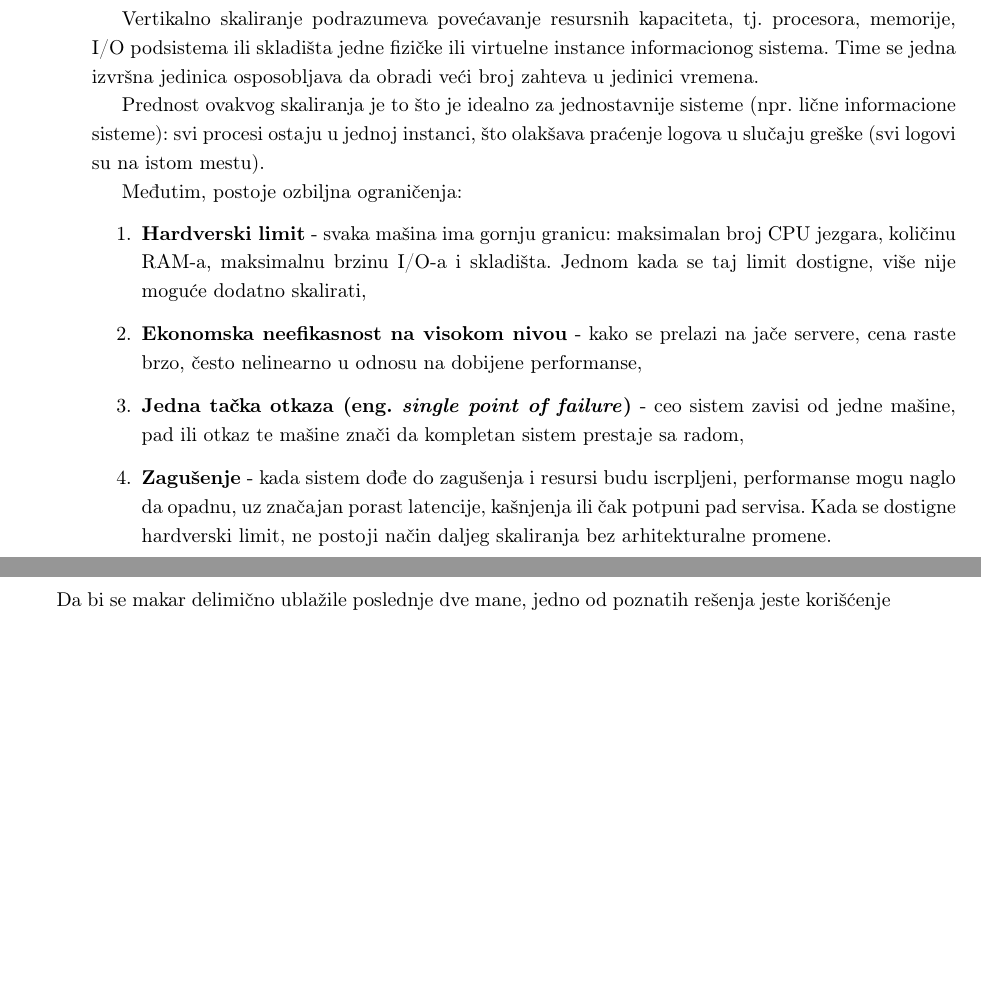
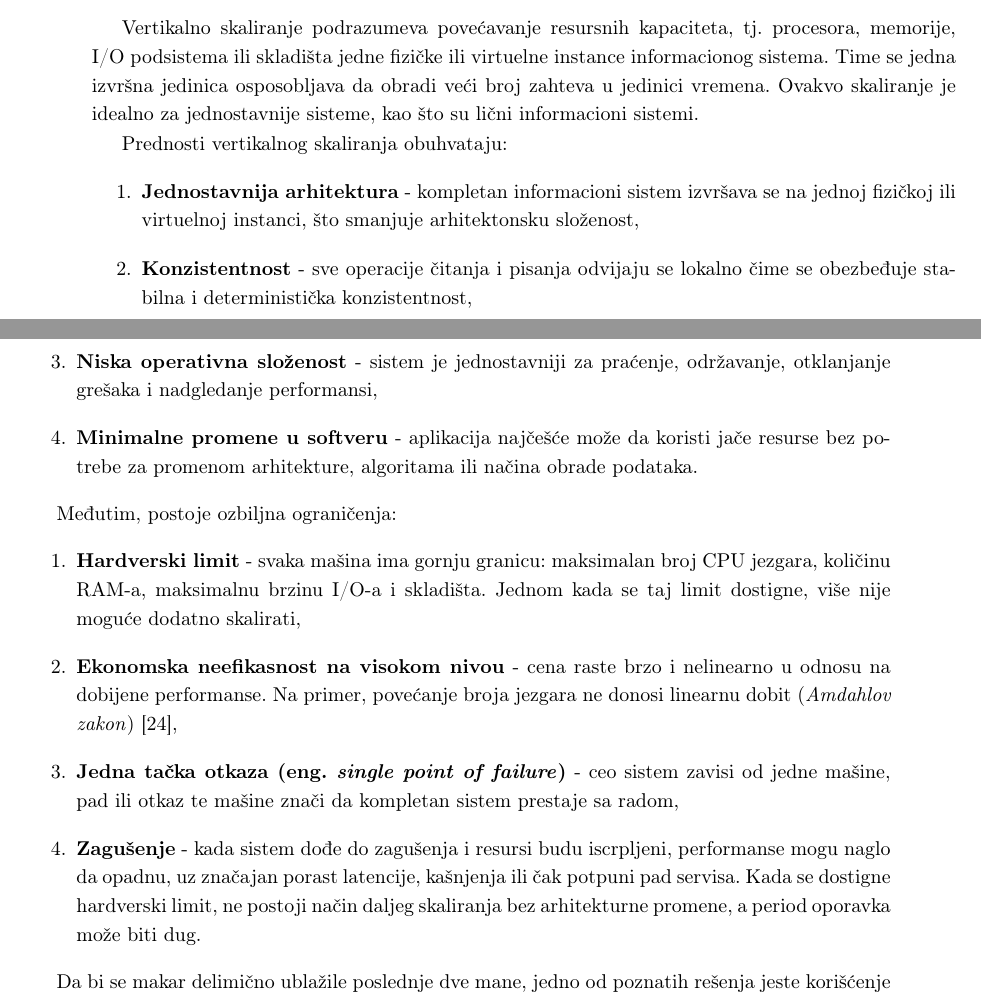
Before and after one commit to kaseen/disertacija, a LaTeX book (main.tex, which reads chapters/chapter2/chapter2.tex): two parts of pages 14 and 15 of 18, joined at a grey line, cut so that both start at the same text, the shorter picture padded with empty space. Compiled offline with pdfLaTeX.

Commit message:
(52h) Bolja priprema za horizontalno skaliranje

```diff
--- a/chapters/chapter2/chapter2.tex
+++ b/chapters/chapter2/chapter2.tex
@@ -117,16 +121,22 @@ Kada dođe do mrežne particije, distribuiran sistem ne može istovremeno garant
 \end{posledica}
 
 \subsection{Vertikalno skaliranje}
-Vertikalno skaliranje podrazumeva povećavanje resursnih kapaciteta, tj. procesora, memorije, I/O podsistema ili skladišta jedne fizičke ili virtuelne instance informacionog sistema. Time se jedna izvršna jedinica osposobljava da obradi veći broj zahteva u jedinici vremena.
+Vertikalno skaliranje podrazumeva povećavanje resursnih kapaciteta, tj. procesora, memorije, I/O podsistema ili skladišta jedne fizičke ili virtuelne instance informacionog sistema. Time se jedna izvršna jedinica osposobljava da obradi veći broj zahteva u jedinici vremena. Ovakvo skaliranje je idealno za jednostavnije sisteme, kao što su lični informacioni sistemi.
 
-Prednost ovakvog skaliranja je to što je idealno za jednostavnije sisteme (npr. lične informacione sisteme): svi procesi ostaju u jednoj instanci, što olakšava praćenje logova u slučaju greške (svi logovi su na istom mestu).
+Prednosti vertikalnog skaliranja obuhvataju:
+\begin{enumerate}
+\item \textbf{Jednostavnija arhitektura} - kompletan informacioni sistem izvršava se na jednoj fizičkoj ili virtuelnoj instanci, što smanjuje arhitektonsku složenost,
+\item \textbf{Konzistentnost} - sve operacije čitanja i pisanja odvijaju se lokalno čime se obezbeđuje stabilna i deterministička konzistentnost,
+\item \textbf{Niska operativna složenost} - sistem je jednostavniji za praćenje, održavanje, otklanjanje grešaka i nadgledanje performansi,
+\item \textbf{Minimalne promene u softveru} - aplikacija najčešće može da koristi jače resurse bez potrebe za promenom arhitekture, algoritama ili načina obrade podataka.
+\end{enumerate}
 
 Međutim, postoje ozbiljna ograničenja:
 \begin{enumerate}
 \item \textbf{Hardverski limit} - svaka mašina ima gornju granicu: maksimalan broj CPU jezgara, količinu RAM-a, maksimalnu brzinu I/O-a i skladišta. Jednom kada se taj limit dostigne, više nije moguće dodatno skalirati,
-\item \textbf{Ekonomska neefikasnost na visokom nivou} - kako se prelazi na jače servere, cena raste brzo, često nelinearno u odnosu na dobijene performanse,
+\item \textbf{Ekonomska neefikasnost na visokom nivou} - cena raste brzo i nelinearno u odnosu na dobijene performanse. Na primer, povećanje broja jezgara ne donosi linearnu dobit (\textit{Amdahlov zakon}) \cite{amdahl1967validity},
 \item \textbf{Jedna tačka otkaza \eng{single point of failure}} - ceo sistem zavisi od jedne mašine, pad ili otkaz te mašine znači da kompletan sistem prestaje sa radom,
-\item \textbf{Zagušenje} - kada sistem dođe do zagušenja i resursi budu iscrpljeni, performanse mogu naglo da opadnu, uz značajan porast latencije, kašnjenja ili čak potpuni pad servisa. Kada se dostigne hardverski limit, ne postoji način daljeg skaliranja bez arhitekturalne promene.
+\item \textbf{Zagušenje} - kada sistem dođe do zagušenja i resursi budu iscrpljeni, performanse mogu naglo da opadnu, uz značajan porast latencije, kašnjenja ili čak potpuni pad servisa. Kada se dostigne hardverski limit, ne postoji način daljeg skaliranja bez arhitekturne promene, a period oporavka može biti dug.
 \end{enumerate}
 
 Da bi se makar delimično ublažile poslednje dve mane, jedno od poznatih rešenja jeste korišćenje rezerve \eng{hot standby}. To znači da postoji rezervna instanca spremna za aktivaciju u slučaju da glavna mašina zakaže ili postane neupotrebljiva. Ovo omogućava preuzimanje rada bez (ili uz minimalan) prekid za korisnike. Ipak, i ta rezerva nasleđuje sve prethodno navedene mane.
```
Also changed, not shown: references.bib (+8 -0 lines), README.md, main.pdf, chapters/chapter2/chapter2.tex (11 more changed lines).
